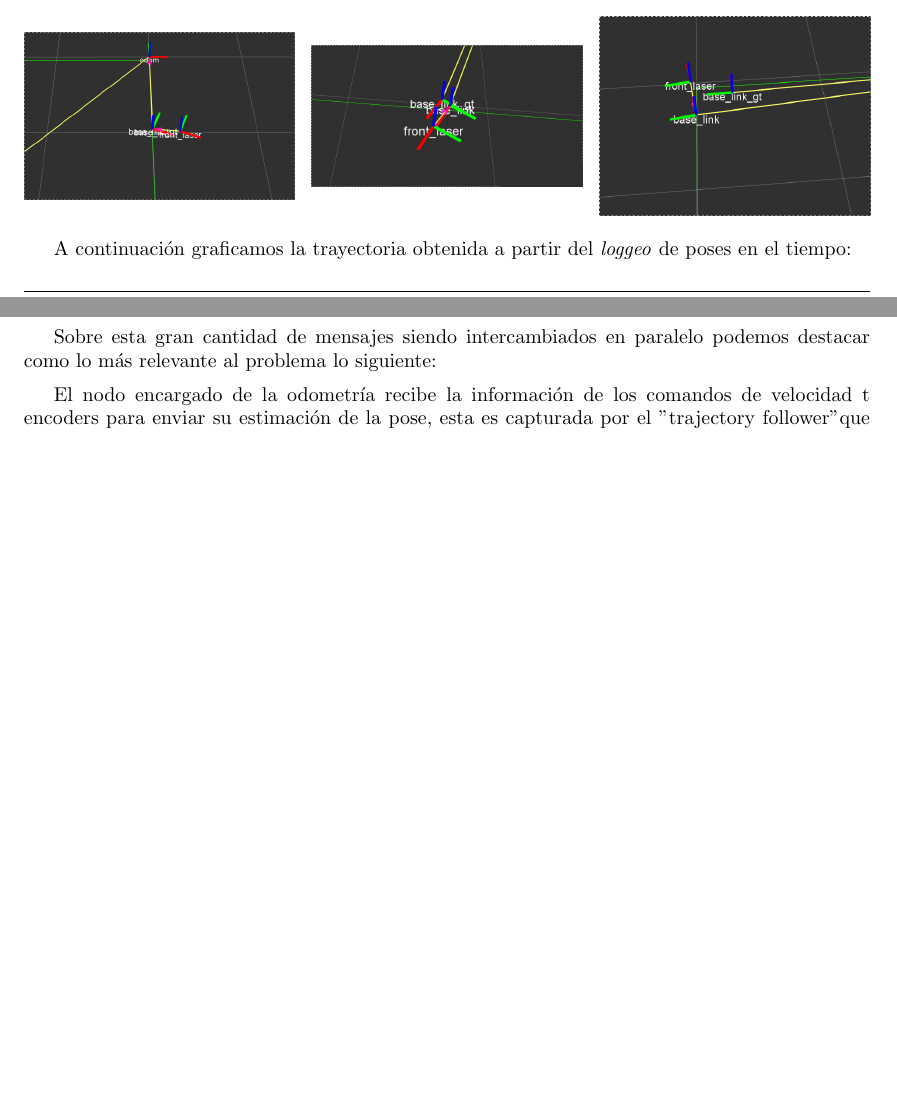
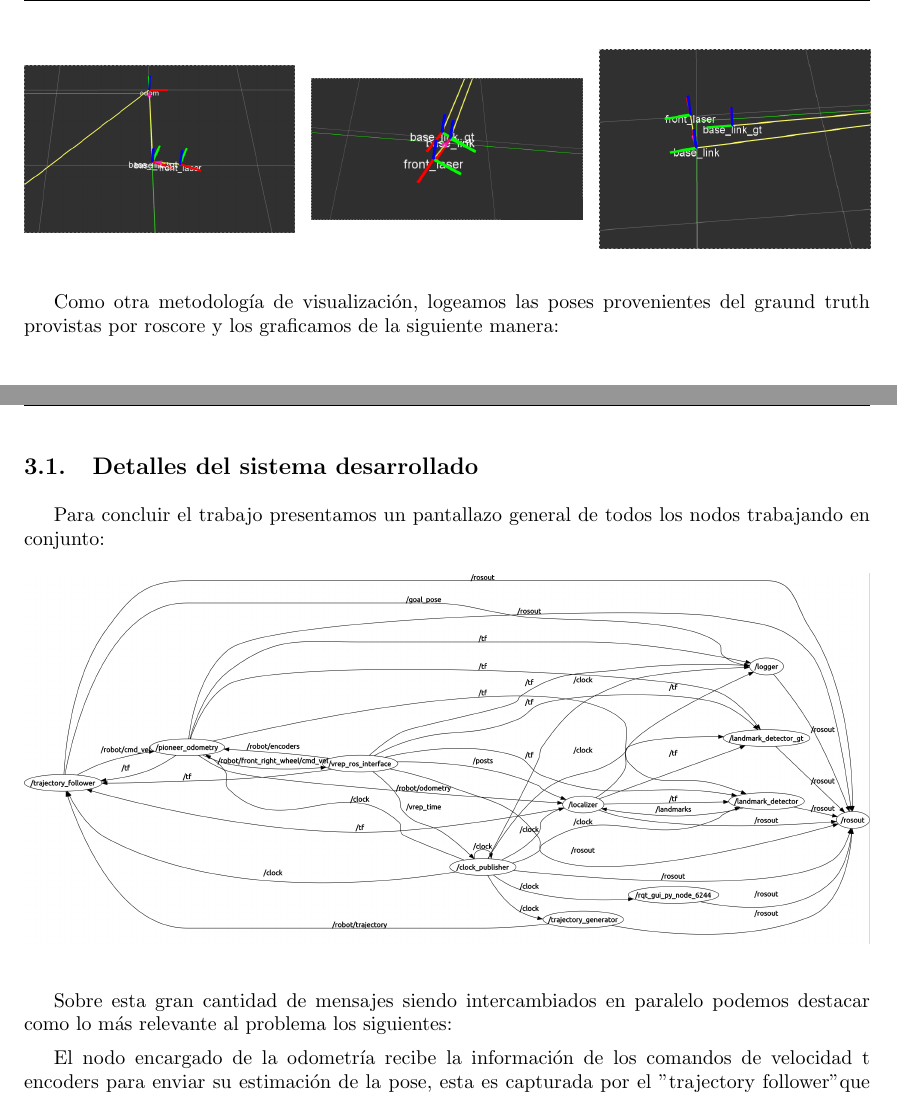
Before and after one commit to FrancoNegri/RoboticaMovil2016, a LaTeX document (tp_final_omni/informe/informe.tex, which reads tp_final_omni/informe/desarrollo.tex): two parts of pages 7 and 16 of 17 before the commit and two parts of pages 8 and 17 of 17 after it, joined at a grey line, cut at the place of the change, the shorter picture padded with empty space. Compiled offline with pdfLaTeX.

Commit message:
Agregada version final del pdf, cambio de caratula y algunos detalles del desarrollo

```diff
--- a/tp_final_omni/informe/desarrollo.tex
+++ b/tp_final_omni/informe/desarrollo.tex
@@ -136,7 +136,7 @@ $K = 0.4$
 \end{figure}
 \FloatBarrier
 
-A continuación graficamos la trayectoria obtenida a partir del \textit{loggeo} de poses en el tiempo:
+Como otra metodología de visualización, logeamos las poses provenientes del graund truth provistas por roscore y los graficamos de la siguiente manera:
 
 % insertar grafico
 \begin{figure}[!htb]
@@ -425,14 +423,17 @@ En conclusión podemos apreciar que aplicando EKF es posible aplicar valores muc
 %%%%%%%%%%%%%%%%%%%%%%%%%%%%%%%%%%%%%%%%
 %%%%%%%%%%%%%%%%%%%%%%%%%%%%%%%%%%%%%%%%
 %%%%%%%%%%%%%%%%%%%%%%%%%%%%%%%%%%%%%%%%
-%\subsection{Detalles del sistema desarrollado}  ---> En mi opinion esto queda mejor como apendice o despues de la intro, lo moveria..
+\subsection{Detalles del sistema desarrollado}
 
-%La implementación del sistema completo requiere de la comunicacion de los siguientes nodos:
+Para concluir el trabajo presentamos un pantallazo general de todos los nodos trabajando en conjunto:
 
-%\includegraphics[width=\linewidth]{rqtgraphekf.png}
+\begin{figure}[!htb]
+\begin{center}
+\includegraphics[width=\linewidth]{rqtgraphekf.png}
+\end{center}
+\end{figure}
 
-%TODO breve descripcion de la comunicacion entre nodos:
-Sobre esta gran cantidad de mensajes siendo intercambiados en paralelo podemos destacar como lo más relevante al problema lo siguiente:
+Sobre esta gran cantidad de mensajes siendo intercambiados en paralelo podemos destacar como lo más relevante al problema los siguientes:
 
 El nodo encargado de la odometría recibe la información de los comandos de velocidad t encoders para enviar su estimación de la pose, esta es capturada por el "trajectory follower" que mide la distancia a la pose del goal juntando esto con lo recibido por el "trajectory generator" y publicando las consignas de velocidades necesarias para avanzar hacia el goal.
 
```
Also changed, not shown: tp_final_omni/informe/caratula.tex (+2 -2 lines), tp_final_omni/informe/informe.pdf, tp_final_omni/informe/desarrollo.tex (4 more changed lines).
